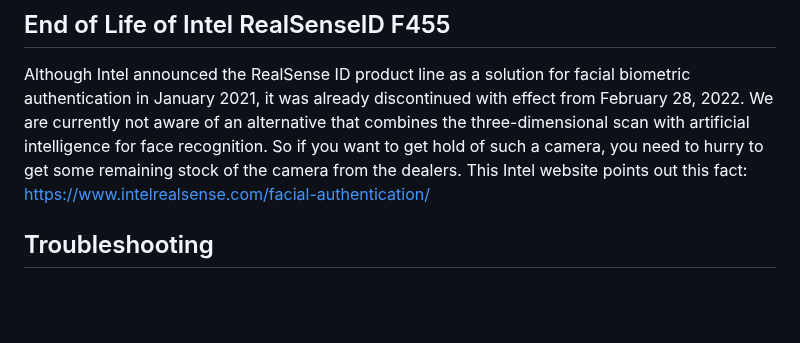
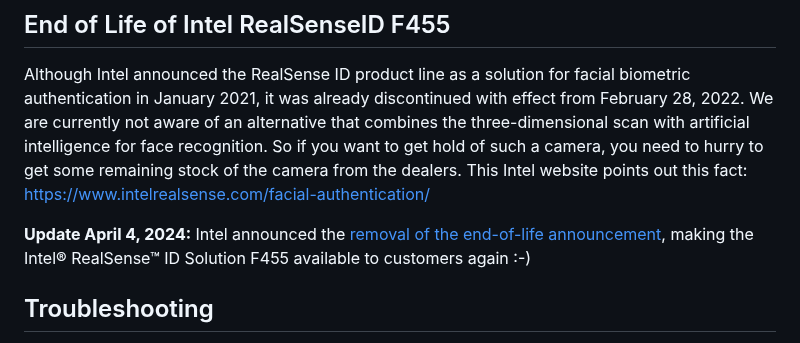
Before and after one commit to JoergWall/smartdoorF455, a Markdown page: README.md, the part around the change. Drawn GitHub-style; blank space fills up the shorter version.

Commit message:
removal of Intel RealSense ID F455 end-of-life on April 4, 2024

```diff
--- a/README.md
+++ b/README.md
@@ -339,6 +339,9 @@ This step takes effect after restarting the computer and is intended to prevent
 Although Intel announced the RealSense ID product line as a solution for facial biometric authentication in January 2021, it was already discontinued with effect from February 28, 2022. We are currently not aware of an alternative that combines the three-dimensional scan with artificial intelligence for face recognition. So if you want to get hold of such a camera, you need to hurry to get some remaining stock of the camera from the dealers. This Intel website points out this fact:
 [https://www.intelrealsense.com/facial-authentication/](https://www.intelrealsense.com/facial-authentication/)
 
+<b>Update April 4, 2024:</b> Intel announced the [removal of the end-of-life announcement](https://cdrdv2-public.intel.com/807360/PCN807360-01.pdf), making the Intel® RealSense™ ID Solution F455 available to customers again :-)
+
+
 ## Troubleshooting <a name = "Troubleshooting"></a>
 When replicating this smart home door opener consisting of a transformer, LED matrix, Raspi and, if necessary, matrix bonnet, small problems can occur here and there, of which we would like to address the known ones here. First to hardware topics:
 - power supply
```
